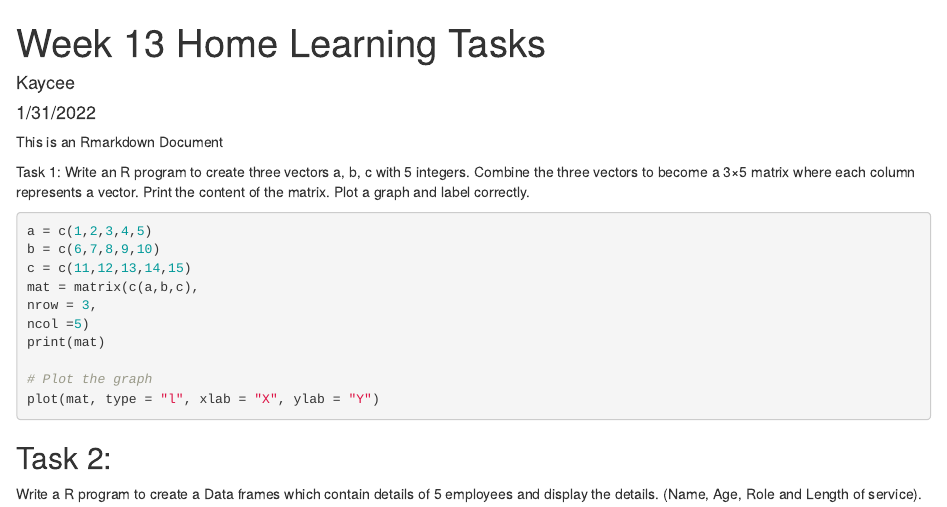
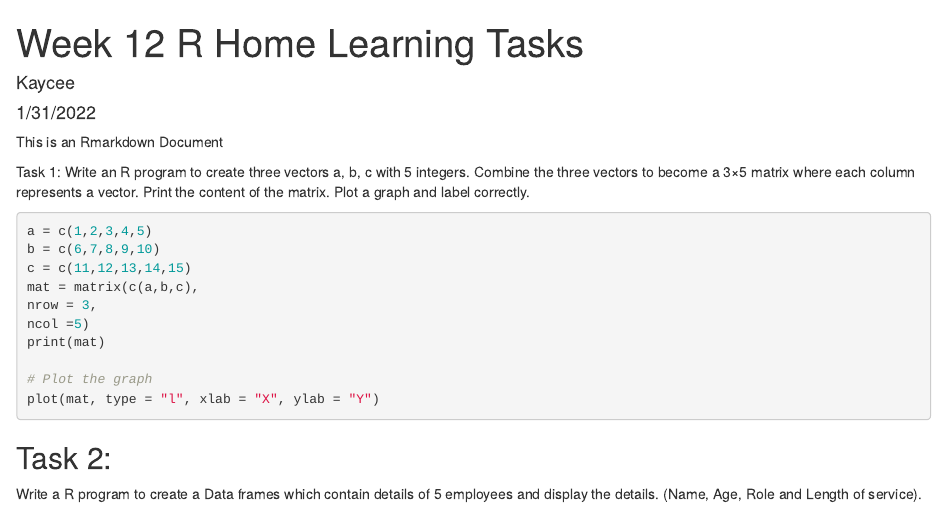
Before and after one commit to kenkaycee/TTA, an R Markdown document (Home Learning Tasks/Week 12 HL/R_tasks.Rmd): the page in a window 1100 px wide, from its top. Rendered offline with R 4.5, knitr and Pandoc, with nearby package versions; the code chunks are not run, so their results and figures are left out.

Commit message:
Update R_tasks.Rmd

```diff
--- a/Home Learning Tasks/Week 12 HL/R_tasks.Rmd
+++ b/Home Learning Tasks/Week 12 HL/R_tasks.Rmd
@@ -1,5 +1,5 @@
 ---
-title: "Week 13 Home Learning Tasks"
+title: "Week 12 R Home Learning Tasks"
 author: "Kaycee"
 date: "1/31/2022"
 output: html_document
```
